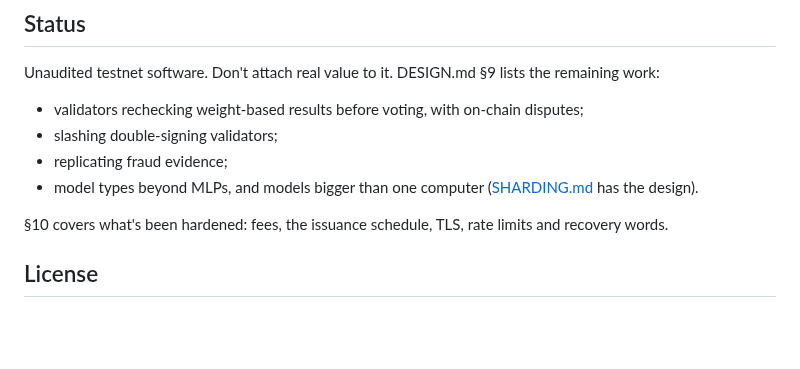
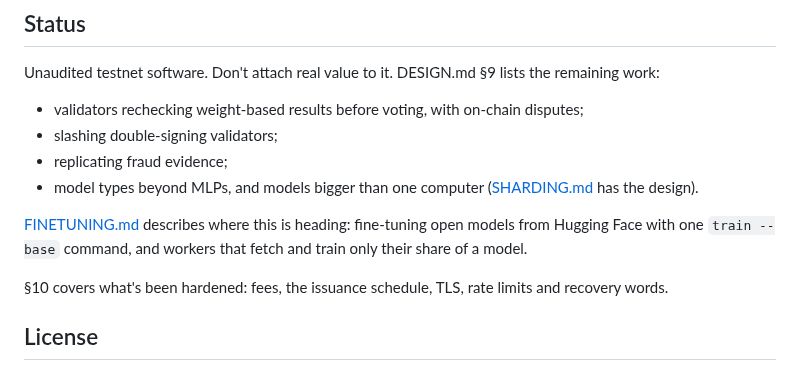
Before and after one commit to AlphaChad5000/vibehash, a Markdown page: README.md, the part around the change. GitHub-like rendering; blank space fills up the shorter version.

```diff
--- a/README.md
+++ b/README.md
@@ -381,6 +381,9 @@ the remaining work:
 - model types beyond MLPs, and models bigger than one computer
   ([SHARDING.md](SHARDING.md) has the design).
 
+[FINETUNING.md](FINETUNING.md) describes where this is heading: fine-tuning open models from Hugging Face
+with one `train --base` command, and workers that fetch and train only their share of a model.
+
 §10 covers what's been hardened: fees, the issuance schedule, TLS, rate limits
 and recovery words.
 
```
Also changed, not shown: FINETUNING.md (added, +168 -0 lines).
